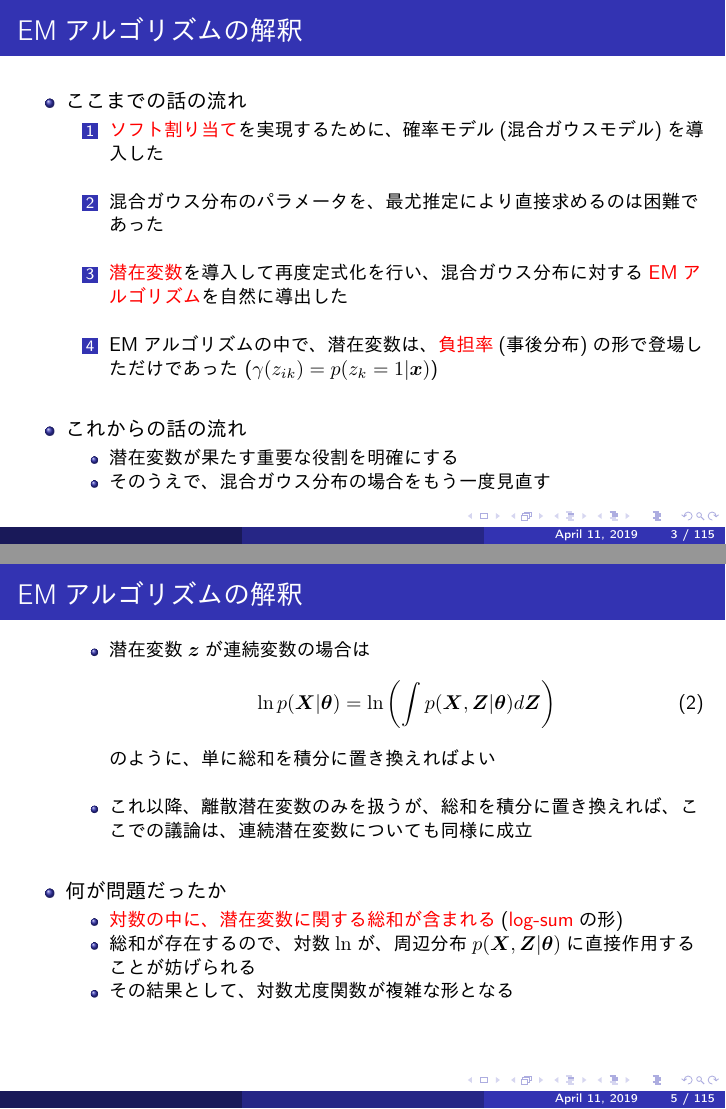
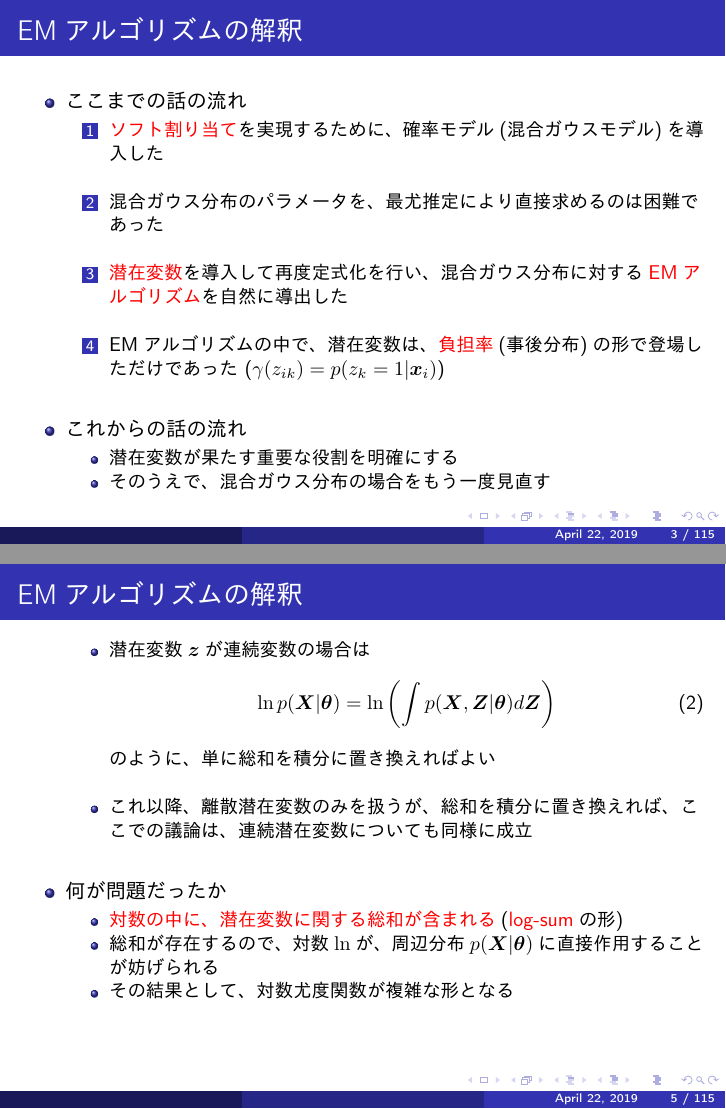
Before and after one commit to sterngerlach/deep-learning-chapter-19, LaTeX slides (em-algorithm.tex): pages 3 and 5 of 115, joined at a grey line. The pictures show the PDF file em-algorithm.pdf that the author committed with the source.

Commit message:
tiny fix

```diff
--- a/em-algorithm.tex
+++ b/em-algorithm.tex
@@ -23,7 +23,7 @@
 		\newline
 		\item \alert{潜在変数}を導入して再度定式化を行い、混合ガウス分布に対する\alert{EMアルゴリズム}を自然に導出した
 		\newline
-		\item EMアルゴリズムの中で、潜在変数は、\alert{負担率}(事後分布)の形で登場しただけであった ($\gamma(z_{ik}) = p(z_k = 1 | \bm{x})$)
+		\item EMアルゴリズムの中で、潜在変数は、\alert{負担率}(事後分布)の形で登場しただけであった ($\gamma(z_{ik}) = p(z_k = 1 | \bm{x}_i)$)
 	\end{enumerate} \
 
 	\item これからの話の流れ
@@ -66,7 +66,7 @@
 	\item 何が問題だったか
 	\begin{itemize}
 		\item \alert{対数の中に、潜在変数に関する総和が含まれる}(\alert{log-sum}の形)
-		\item 総和が存在するので、対数$\ln$が、周辺分布$p(\bm{X}, \bm{Z} | \bm{\theta})$に直接作用することが妨げられる
+		\item 総和が存在するので、対数$\ln$が、周辺分布$p(\bm{X} | \bm{\theta})$に直接作用することが妨げられる
 		\item その結果として、対数尤度関数が複雑な形となる
 	\end{itemize} \
 
```
Also changed, not shown: deep-learning-chapter-19.pdf, em-algorithm.pdf, em-algorithm.tex (2 more changed lines).
